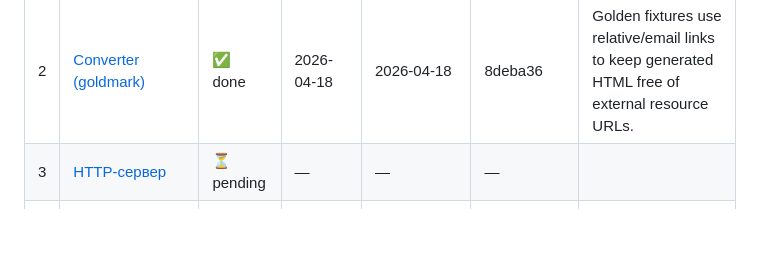
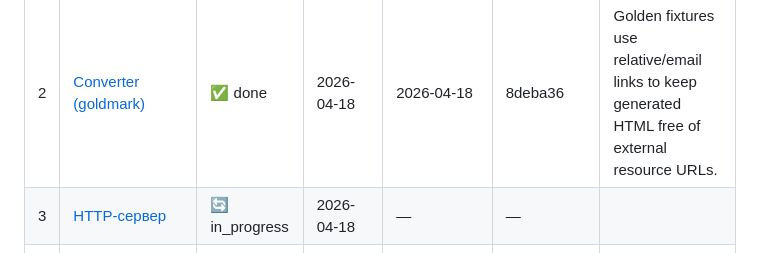
Before and after one commit to FSerg/md-to-html, a Markdown page: docs/progress.md, the part around the change. Rendered like a GitHub page; blank space fills up the shorter version.

Commit message:
chore(progress): start phase3

```diff
--- a/docs/progress.md
+++ b/docs/progress.md
@@ -12,7 +12,7 @@
 | 0  | [Архивирование Python](phases/phase-0-archive.md)    | ✅ done       | 2026-04-18 | 2026-04-18 | 425eae7   |         |
 | 1  | [Go-скелет](phases/phase-1-skeleton.md)              | ✅ done       | 2026-04-18 | 2026-04-18 | 6b8d588   |         |
 | 2  | [Converter (goldmark)](phases/phase-2-converter.md)  | ✅ done       | 2026-04-18 | 2026-04-18 | 8deba36   | Golden fixtures use relative/email links to keep generated HTML free of external resource URLs. |
-| 3  | [HTTP-сервер](phases/phase-3-server.md)              | ⏳ pending    | —          | —          | —         |         |
+| 3  | [HTTP-сервер](phases/phase-3-server.md)              | 🔄 in_progress | 2026-04-18 | —          | —         |         |
 | 4  | [UI на templUI](phases/phase-4-ui.md)                | ⏳ pending    | —          | —          | —         |         |
 | 5  | [CLI-подкоманда](phases/phase-5-cli.md)              | ⏳ pending    | —          | —          | —         |         |
 | 6  | [Docker + CI](phases/phase-6-docker-ci.md)           | ⏳ pending    | —          | —          | —         |         |
```
